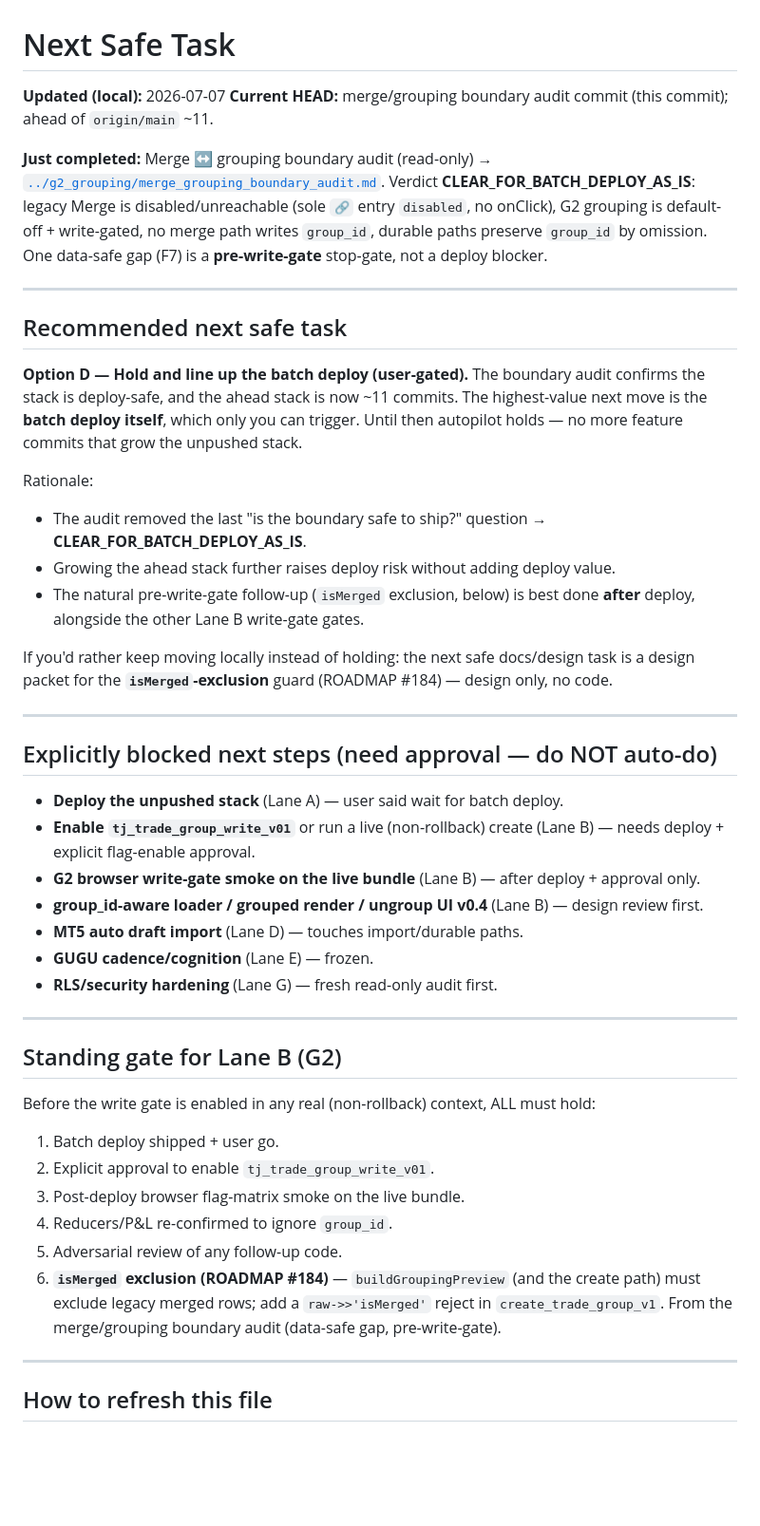
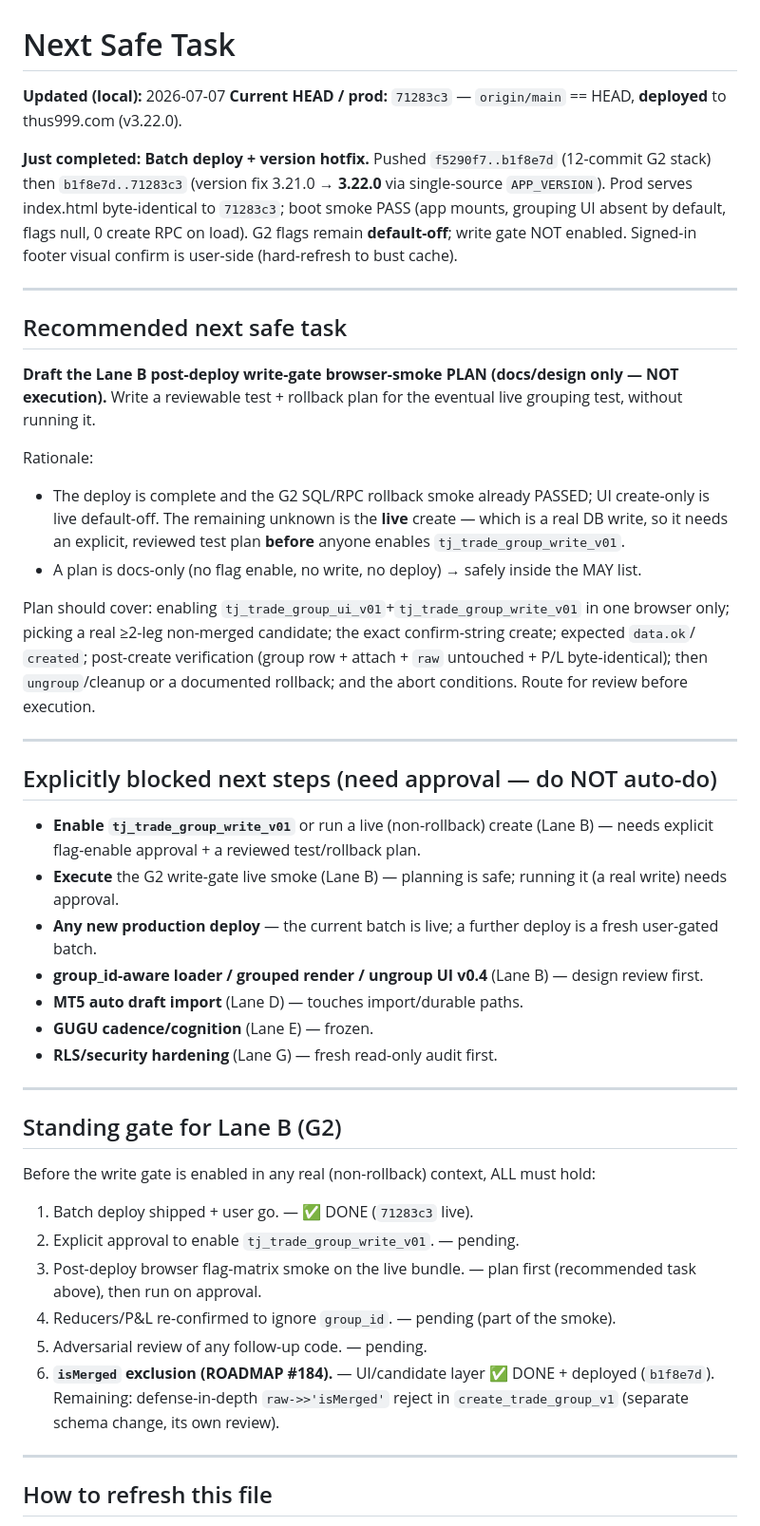
Before and after one commit to juniorargugu/thus-journal, a Markdown page: artifacts/pipeline/NEXT_SAFE_TASK.md, the part around the change. Shown at 95% size. Rendered like a GitHub page; blank space fills up the shorter version.

Commit message:
docs: record batch deploy and version hotfix
- Lane A DONE: batch f5290f7..b1f8e7d + version hotfix b1f8e7d..71283c3
  deployed; prod thus999.com byte-identical to 71283c3; app version v3.22.0
  via single-source APP_VERSION.
- Lane B: G2 UI create-only + isMerged exclusion deployed default-off; write
  gate NOT enabled; gate #6 UI-layer done (b1f8e7d), RPC raw guard still pending.
- Lane F: merge/grouping boundary AUDITED (8c01f95, CLEAR_FOR_BATCH_DEPLOY_AS_IS).
- NEXT_SAFE_TASK: recommend drafting the Lane B post-deploy write-gate
  browser-smoke PLAN (docs/design only, not execution) before any live create.
- Header/pointers: HEAD=origin/main=71283c3, deployed.

Docs-only. No index.html/code/DB/SQL/RPC/deploy changes.

Co-Authored-By: Claude Opus 4.8 <noreply@anthropic.com>

```diff
--- a/artifacts/pipeline/NEXT_SAFE_TASK.md
+++ b/artifacts/pipeline/NEXT_SAFE_TASK.md
@@ -1,40 +1,40 @@
 # Next Safe Task
 
 **Updated (local):** 2026-07-07
-**Current HEAD:** merge/grouping boundary audit commit (this commit); ahead of `origin/main` ~11.
+**Current HEAD / prod:** `71283c3` — `origin/main` == HEAD, **deployed** to thus999.com (v3.22.0).
 
-**Just completed:** Merge ↔ grouping boundary audit (read-only) →
-[`../g2_grouping/merge_grouping_boundary_audit.md`](../g2_grouping/merge_grouping_boundary_audit.md).
-Verdict **CLEAR_FOR_BATCH_DEPLOY_AS_IS**: legacy Merge is disabled/unreachable (sole `🔗`
-entry `disabled`, no onClick), G2 grouping is default-off + write-gated, no merge path writes
-`group_id`, durable paths preserve `group_id` by omission. One data-safe gap (F7) is a
-**pre-write-gate** stop-gate, not a deploy blocker.
+**Just completed:** **Batch deploy + version hotfix.** Pushed `f5290f7..b1f8e7d` (12-commit G2
+stack) then `b1f8e7d..71283c3` (version fix 3.21.0 → **3.22.0** via single-source `APP_VERSION`).
+Prod serves index.html byte-identical to `71283c3`; boot smoke PASS (app mounts, grouping UI
+absent by default, flags null, 0 create RPC on load). G2 flags remain **default-off**; write gate
+NOT enabled. Signed-in footer visual confirm is user-side (hard-refresh to bust cache).
 
 ---
 
 ## Recommended next safe task
 
-**Option D — Hold and line up the batch deploy (user-gated).**
-The boundary audit confirms the stack is deploy-safe, and the ahead stack is now ~11 commits.
-The highest-value next move is the **batch deploy itself**, which only you can trigger. Until
-then autopilot holds — no more feature commits that grow the unpushed stack.
+**Draft the Lane B post-deploy write-gate browser-smoke PLAN (docs/design only — NOT execution).**
+Write a reviewable test + rollback plan for the eventual live grouping test, without running it.
 
 Rationale:
-- The audit removed the last "is the boundary safe to ship?" question → **CLEAR_FOR_BATCH_DEPLOY_AS_IS**.
-- Growing the ahead stack further raises deploy risk without adding deploy value.
-- The natural pre-write-gate follow-up (`isMerged` exclusion, below) is best done **after**
-  deploy, alongside the other Lane B write-gate gates.
+- The deploy is complete and the G2 SQL/RPC rollback smoke already PASSED; UI create-only is live
+  default-off. The remaining unknown is the **live** create — which is a real DB write, so it needs
+  an explicit, reviewed test plan **before** anyone enables `tj_trade_group_write_v01`.
+- A plan is docs-only (no flag enable, no write, no deploy) → safely inside the MAY list.
 
-If you'd rather keep moving locally instead of holding: the next safe docs/design task is a
-design packet for the **`isMerged`-exclusion** guard (ROADMAP #184) — design only, no code.
+Plan should cover: enabling `tj_trade_group_ui_v01`+`tj_trade_group_write_v01` in one browser only;
+picking a real ≥2-leg non-merged candidate; the exact confirm-string create; expected `data.ok`/
+`created`; post-create verification (group row + attach + `raw` untouched + P/L byte-identical);
+then `ungroup`/cleanup or a documented rollback; and the abort conditions. Route for review before
+execution.
 
 ---
 
 ## Explicitly blocked next steps (need approval — do NOT auto-do)
 
-- **Deploy the unpushed stack** (Lane A) — user said wait for batch deploy.
-- **Enable `tj_trade_group_write_v01`** or run a live (non-rollback) create (Lane B) — needs deploy + explicit flag-enable approval.
-- **G2 browser write-gate smoke on the live bundle** (Lane B) — after deploy + approval only.
+- **Enable `tj_trade_group_write_v01`** or run a live (non-rollback) create (Lane B) — needs explicit flag-enable approval + a reviewed test/rollback plan.
+- **Execute** the G2 write-gate live smoke (Lane B) — planning is safe; running it (a real write) needs approval.
+- **Any new production deploy** — the current batch is live; a further deploy is a fresh user-gated batch.
 - **group_id-aware loader / grouped render / ungroup UI v0.4** (Lane B) — design review first.
 - **MT5 auto draft import** (Lane D) — touches import/durable paths.
 - **GUGU cadence/cognition** (Lane E) — frozen.
@@ -45,14 +45,14 @@ design packet for the **`isMerged`-exclusion** guard (ROADMAP #184) — design o
 ## Standing gate for Lane B (G2)
 
 Before the write gate is enabled in any real (non-rollback) context, ALL must hold:
-1. Batch deploy shipped + user go.
-2. Explicit approval to enable `tj_trade_group_write_v01`.
-3. Post-deploy browser flag-matrix smoke on the live bundle.
-4. Reducers/P&L re-confirmed to ignore `group_id`.
-5. Adversarial review of any follow-up code.
-6. **`isMerged` exclusion (ROADMAP #184)** — `buildGroupingPreview` (and the create path)
-   must exclude legacy merged rows; add a `raw->>'isMerged'` reject in `create_trade_group_v1`.
-   From the merge/grouping boundary audit (data-safe gap, pre-write-gate).
+1. Batch deploy shipped + user go. — ✅ DONE (`71283c3` live).
+2. Explicit approval to enable `tj_trade_group_write_v01`. — pending.
+3. Post-deploy browser flag-matrix smoke on the live bundle. — plan first (recommended task above), then run on approval.
+4. Reducers/P&L re-confirmed to ignore `group_id`. — pending (part of the smoke).
+5. Adversarial review of any follow-up code. — pending.
+6. **`isMerged` exclusion (ROADMAP #184).** — UI/candidate layer ✅ DONE + deployed (`b1f8e7d`).
+   Remaining: defense-in-depth `raw->>'isMerged'` reject in `create_trade_group_v1` (separate
+   schema change, its own review).
 
 ---
 
```
Also changed, not shown: artifacts/pipeline/PIPELINE_STATE.md (+9 -9 lines).
